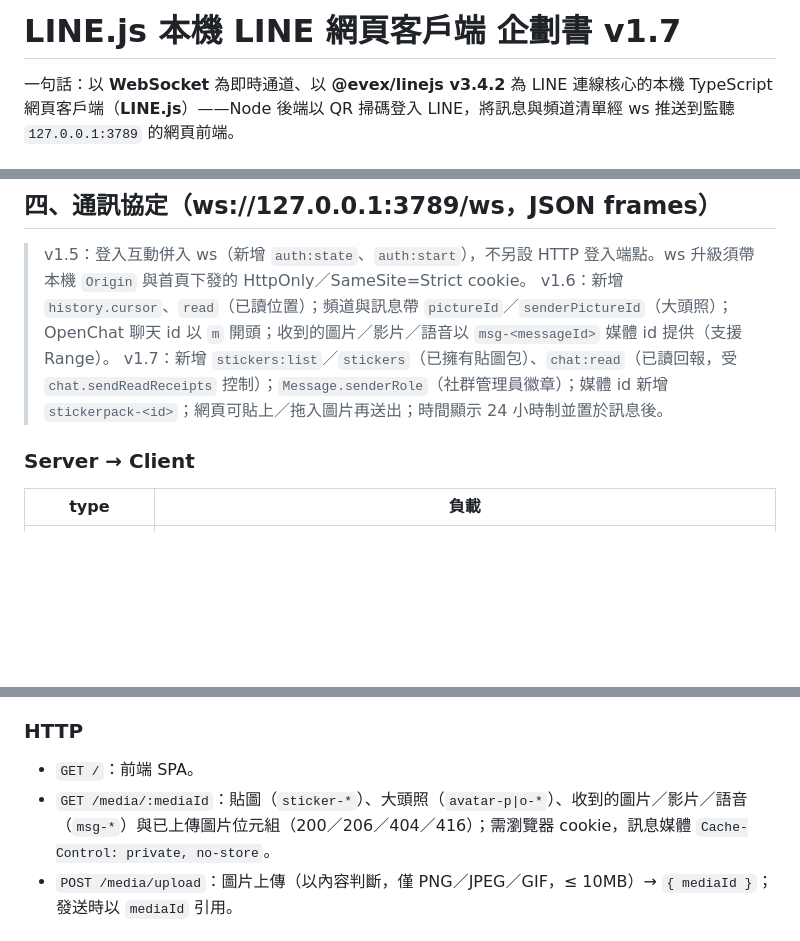
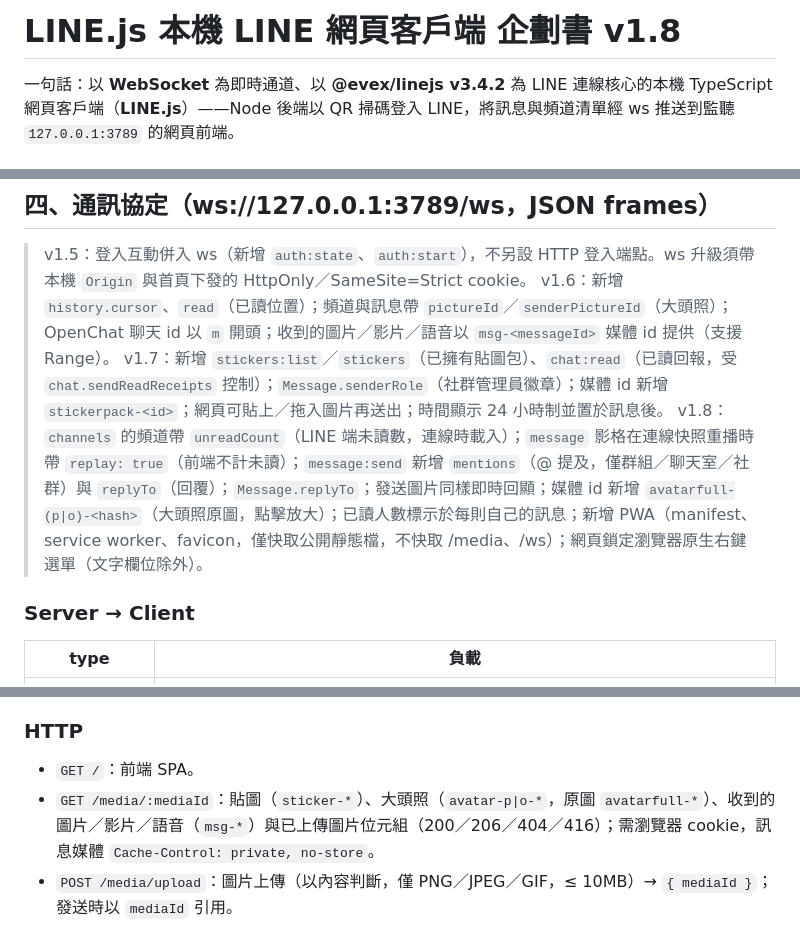
Before and after one commit to JS-PACKAGE/LINE.js, a Markdown page: PLAN.md, 3 parts joined by grey strips. Drawn GitHub-style; blank space fills up the shorter version.

```diff
--- a/PLAN.md
+++ b/PLAN.md
@@ -1,4 +1,4 @@
-# LINE.js 本機 LINE 網頁客戶端 企劃書 v1.7
+# LINE.js 本機 LINE 網頁客戶端 企劃書 v1.8
 
 一句話：以 **WebSocket** 為即時通道、以 **@evex/linejs v3.4.2** 為 LINE 連線核心的本機 TypeScript 網頁客戶端（**LINE.js**）——Node 後端以 QR 掃碼登入 LINE，將訊息與頻道清單經 ws 推送到監聽 `127.0.0.1:3789` 的網頁前端。
 
@@ -124,6 +124,7 @@
 > v1.5：登入互動併入 ws（新增 `auth:state`、`auth:start`），不另設 HTTP 登入端點。ws 升級須帶本機 `Origin` 與首頁下發的 HttpOnly／SameSite=Strict cookie。
 > v1.6：新增 `history.cursor`、`read`（已讀位置）；頻道與訊息帶 `pictureId`／`senderPictureId`（大頭照）；OpenChat 聊天 id 以 `m` 開頭；收到的圖片／影片／語音以 `msg-<messageId>` 媒體 id 提供（支援 Range）。
 > v1.7：新增 `stickers:list`／`stickers`（已擁有貼圖包）、`chat:read`（已讀回報，受 `chat.sendReadReceipts` 控制）；`Message.senderRole`（社群管理員徽章）；媒體 id 新增 `stickerpack-<id>`；網頁可貼上／拖入圖片再送出；時間顯示 24 小時制並置於訊息後。
+> v1.8：`channels` 的頻道帶 `unreadCount`（LINE 端未讀數，連線時載入）；`message` 影格在連線快照重播時帶 `replay: true`（前端不計未讀）；`message:send` 新增 `mentions`（@ 提及，僅群組／聊天室／社群）與 `replyTo`（回覆）；`Message.replyTo`；發送圖片同樣即時回顯；媒體 id 新增 `avatarfull-(p|o)-<hash>`（大頭照原圖，點擊放大）；已讀人數標示於每則自己的訊息；新增 PWA（manifest、service worker、favicon，僅快取公開靜態檔，不快取 /media、/ws）；網頁鎖定瀏覽器原生右鍵選單（文字欄位除外）。
 
 ### Server → Client
 
@@ -155,7 +156,7 @@
 
 ### HTTP
 - `GET /`：前端 SPA。
-- `GET /media/:mediaId`：貼圖（`sticker-*`）、大頭照（`avatar-p|o-*`）、收到的圖片／影片／語音（`msg-*`）與已上傳圖片位元組（200／206／404／416）；需瀏覽器 cookie，訊息媒體 `Cache-Control: private, no-store`。
+- `GET /media/:mediaId`：貼圖（`sticker-*`）、大頭照（`avatar-p|o-*`，原圖 `avatarfull-*`）、收到的圖片／影片／語音（`msg-*`）與已上傳圖片位元組（200／206／404／416）；需瀏覽器 cookie，訊息媒體 `Cache-Control: private, no-store`。
 - `POST /media/upload`：圖片上傳（以內容判斷，僅 PNG／JPEG／GIF，≤ 10MB）→ `{ mediaId }`；發送時以 `mediaId` 引用。
 
 ### 限制
```
Also changed, not shown: AGENTS.md (+2 -0 lines), README.md (+4 -1 lines).
